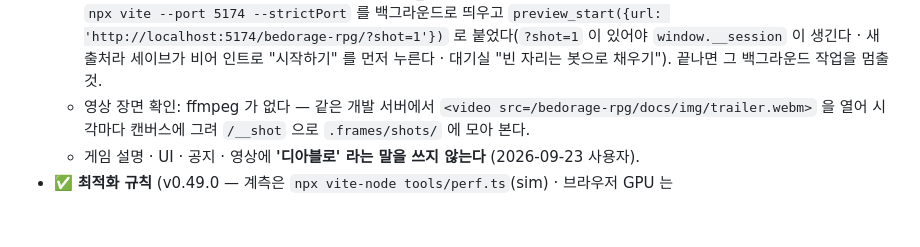
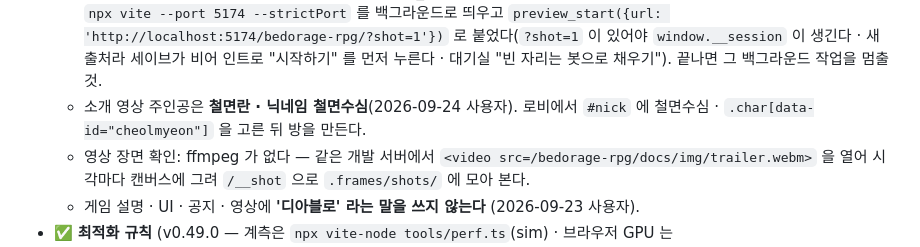
Before and after one commit to goormigrm/bedorage-rpg, a Markdown page: HANDOVER.md, the part around the change. GitHub-like rendering; blank space fills up the shorter version.

```diff
--- a/HANDOVER.md
+++ b/HANDOVER.md
@@ -340,6 +340,7 @@ tests/dungeon.test.ts · tests/combat.test.ts · tests/skills.test.ts · tests/i
   - 브라우저에서 게임 모듈을 import 할 때: 개발 서버는 고친 파일을 `?t=` 주소로 준다 — 상태를 가진 모듈(stream.ts 등)은 `performance.getEntriesByType('resource')` 에서 게임이 쓰는 주소를 찾아 불러야 같은 사본이다.
   - 영상 다시 뜨기: `tools/trailer.js` 머리 주석. `t.start({ diag: { sec, shots } })` 는 영상 없이 장면별 상태(카메라 · 빛 · 밝기)를 모은다.
   - ⚠ 2026-09-24: 이 세션의 미리보기 도구(preview_start)는 **이름과 상관없이 철FPS 의 dev(덕, 5173)만** 띄웠다. RPG 는 `npx vite --port 5174 --strictPort` 를 백그라운드로 띄우고 `preview_start({url: 'http://localhost:5174/bedorage-rpg/?shot=1'})` 로 붙었다(`?shot=1` 이 있어야 `window.__session` 이 생긴다 · 새 출처라 세이브가 비어 인트로 "시작하기" 를 먼저 누른다 · 대기실 "빈 자리는 봇으로 채우기"). 끝나면 그 백그라운드 작업을 멈출 것.
+  - 소개 영상 주인공은 **철면란 · 닉네임 철면수심**(2026-09-24 사용자). 로비에서 `#nick` 에 철면수심 · `.char[data-id="cheolmyeon"]` 을 고른 뒤 방을 만든다.
   - 영상 장면 확인: ffmpeg 가 없다 — 같은 개발 서버에서 `<video src=/bedorage-rpg/docs/img/trailer.webm>` 을 열어 시각마다 캔버스에 그려 `/__shot` 으로 `.frames/shots/` 에 모아 본다.
   - 게임 설명 · UI · 공지 · 영상에 **'디아블로' 라는 말을 쓰지 않는다** (2026-09-23 사용자).
 - ✅ **최적화 규칙** (v0.49.0 — 계측은 `npx vite-node tools/perf.ts`(sim) · 브라우저 GPU 는 EXT_disjoint_timer_query_webgl2 로 `__session.frame` 을 감싸 잰다(readPixels 동기화는 잡음이 커서 못 쓴다)):
```
Also changed, not shown: CHANGELOG.md (+1 -1 lines), docs/공지글-모음.md (+3 -3 lines).
